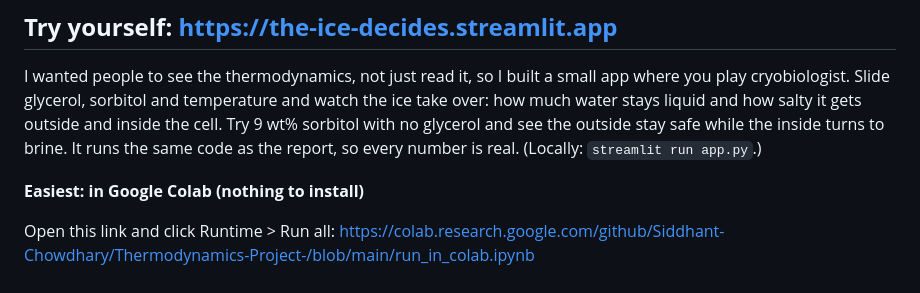
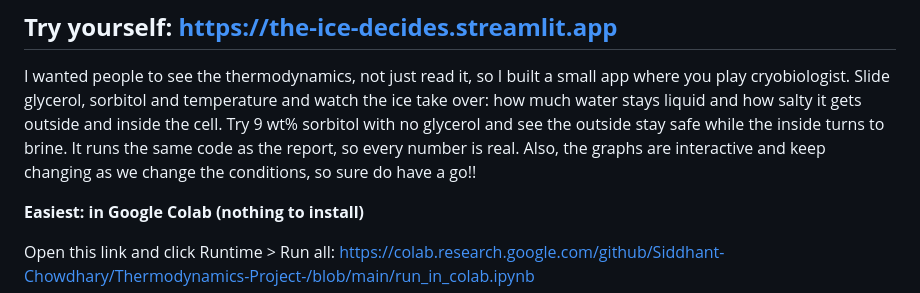
Before and after one commit to Siddhant-Chowdhary/Thermodynamics-Project-, a Markdown page: README.md, the part around the change. GitHub-like rendering.

```diff
--- a/README.md
+++ b/README.md
@@ -21,7 +21,7 @@ and then tested it on other molecules and on glycerol + salt mixtures without ch
 I wanted people to see the thermodynamics, not just read it, so I built a small app where you play cryobiologist.
 Slide glycerol, sorbitol and temperature and watch the ice take over: how much water stays liquid and how salty it
 gets outside and inside the cell. Try 9 wt% sorbitol with no glycerol and see the outside stay safe while the
-inside turns to brine. It runs the same code as the report, so every number is real. (Locally: `streamlit run app.py`.)
+inside turns to brine. It runs the same code as the report, so every number is real. Also, the graphs are interactive and keep changing as we change the conditions, so sure do have a go!!
 
 **Easiest: in Google Colab (nothing to install)**
 
```
